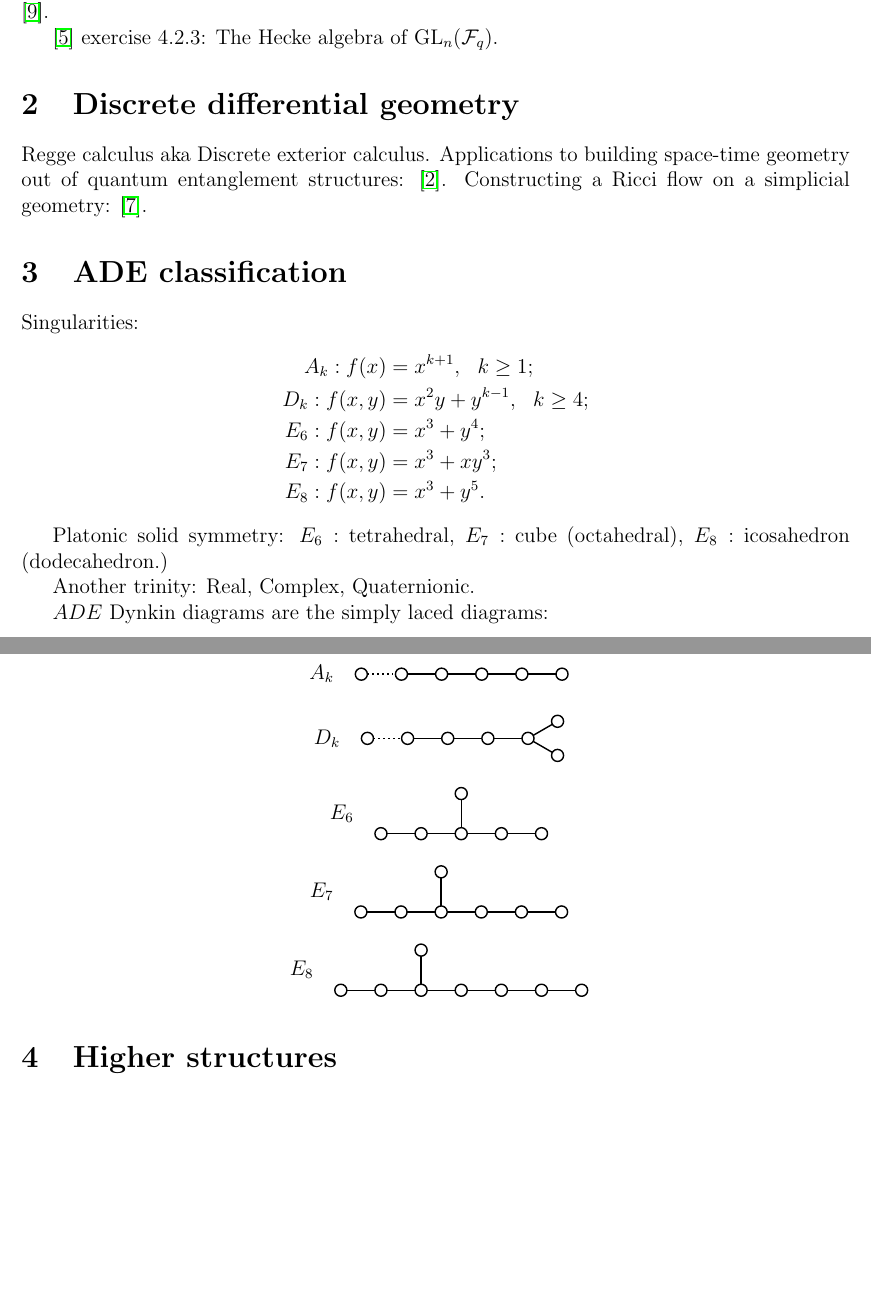
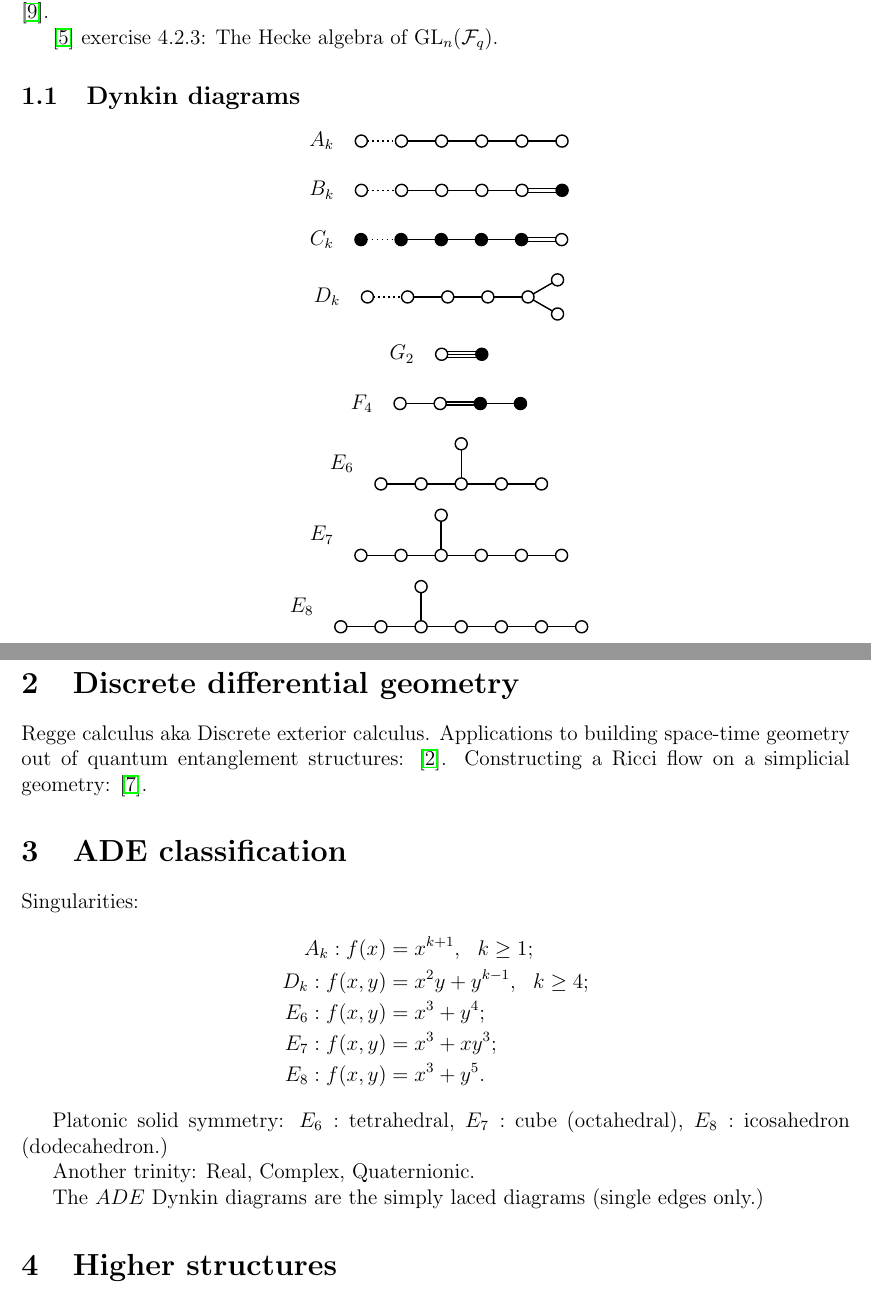
Before and after one commit to punkdit/spectrum2015, a LaTeX document (hecke.tex): two parts of pages 2 and 3 of 5, joined at a grey line, cut so that both start at the same text, the shorter picture padded with empty space. Compiled offline with pdfLaTeX.

Commit message:
commit edits

```diff
--- a/hecke.tex
+++ b/hecke.tex
@@ -202,41 +202,7 @@ exercise 4.2.3: The Hecke algebra of $\GL_n(\Field_q).$
 % http://mathoverflow.net/questions/15438/a-slick-proof-of-the-bruhat-decomposition-for-gl-nk
 %
 
-%%%%%%%%%%%%%%%%%%%%%%%%%%%%%%%%%%%%%%%%%%%%%%%%%%%%%%%%%%%%%%%%%%%%%%%%%%%%%%%
-%
-%%%%%%%%%%%%%%%%%%%%%%%%%%%%%%%%%%%%%%%%%%%%%%%%%%%%%%%%%%%%%%%%%%%%%%%%%%%%%%%
-%
-
-\section{Discrete differential geometry}
-
-Regge calculus aka Discrete exterior calculus.
-Applications to building space-time geometry out of
-quantum entanglement structures: \cite{Cao2016}.
-Constructing a Ricci flow on a simplicial geometry: \cite{Miller2014}.
-
-
-%%%%%%%%%%%%%%%%%%%%%%%%%%%%%%%%%%%%%%%%%%%%%%%%%%%%%%%%%%%%%%%%%%%%%%%%%%%%%%%
-%
-%%%%%%%%%%%%%%%%%%%%%%%%%%%%%%%%%%%%%%%%%%%%%%%%%%%%%%%%%%%%%%%%%%%%%%%%%%%%%%%
-%
-
-\section{ADE classification}
-
-Singularities:
-\begin{align*}
-A_k:f(x)   &= x^{k+1}, \ \ k\ge 1;\\
-D_k:f(x,y) &= x^2y + y^{k-1},\ \  k\ge 4;\\
-E_6:f(x,y) &= x^3 + y^4;\\
-E_7:f(x,y) &= x^3 + xy^3;\\
-E_8:f(x,y) &= x^3 + y^5.
-\end{align*}
-
-Platonic solid symmetry:
-$E_6:$ tetrahedral, $E_7:$ cube (octahedral), $E_8:$ icosahedron (dodecahedron.)
-
-Another trinity: Real, Complex, Quaternionic.
-
-$ADE$ Dynkin diagrams are the simply laced diagrams:
+\subsection{Dynkin diagrams}
 
 \begin{center}
   \begin{tikzpicture}[scale=.4]
@@ -249,33 +215,33 @@ $ADE$ Dynkin diagrams are the simply laced diagrams:
   \end{tikzpicture}
 \end{center}
 
-%\begin{center}
-%  \begin{tikzpicture}[scale=.4]
-%    \draw (-1,0) node[anchor=east]  {$B_k$};
-%    \foreach \x in {0,...,4}
-%    \draw[xshift=\x cm,thick] (\x cm,0) circle (.3cm);
-%    \draw[xshift=5 cm,thick,fill=black] (5 cm, 0) circle (.3 cm);
-%    \draw[dotted,thick] (0.3 cm,0) -- +(1.4 cm,0);
-%    \foreach \y in {1.15,...,3.15}
-%    \draw[xshift=\y cm,thick] (\y cm,0) -- +(1.4 cm,0);
-%    \draw[thick] (8.3 cm, .1 cm) -- +(1.4 cm,0);
-%    \draw[thick] (8.3 cm, -.1 cm) -- +(1.4 cm,0);
-%  \end{tikzpicture}
-%\end{center}
+\begin{center}
+  \begin{tikzpicture}[scale=.4]
+    \draw (-1,0) node[anchor=east]  {$B_k$};
+    \foreach \x in {0,...,4}
+    \draw[xshift=\x cm,thick] (\x cm,0) circle (.3cm);
+    \draw[xshift=5 cm,thick,fill=black] (5 cm, 0) circle (.3 cm);
+    \draw[dotted,thick] (0.3 cm,0) -- +(1.4 cm,0);
+    \foreach \y in {1.15,...,3.15}
+    \draw[xshift=\y cm,thick] (\y cm,0) -- +(1.4 cm,0);
+    \draw[thick] (8.3 cm, .1 cm) -- +(1.4 cm,0);
+    \draw[thick] (8.3 cm, -.1 cm) -- +(1.4 cm,0);
+  \end{tikzpicture}
+\end{center}
 
-%\begin{center}
-%  \begin{tikzpicture}[scale=.4]
-%    \draw (-1,0) node[anchor=east]  {$C_k$};
-%    \foreach \x in {0,...,4}
-%    \draw[xshift=\x cm,thick,fill=black] (\x cm,0) circle (.3cm);
-%    \draw[xshift=5 cm,thick] (5 cm, 0) circle (.3 cm);
-%    \draw[dotted,thick] (0.3 cm,0) -- +(1.4 cm,0);
-%    \foreach \y in {1.15,...,3.15}
-%    \draw[xshift=\y cm,thick] (\y cm,0) -- +(1.4 cm,0);
-%    \draw[thick] (8.3 cm, .1 cm) -- +(1.4 cm,0);
-%    \draw[thick] (8.3 cm, -.1 cm) -- +(1.4 cm,0);
-%  \end{tikzpicture}
-%\end{center}
+\begin{center}
+  \begin{tikzpicture}[scale=.4]
+    \draw (-1,0) node[anchor=east]  {$C_k$};
+    \foreach \x in {0,...,4}
+    \draw[xshift=\x cm,thick,fill=black] (\x cm,0) circle (.3cm);
+    \draw[xshift=5 cm,thick] (5 cm, 0) circle (.3 cm);
+    \draw[dotted,thick] (0.3 cm,0) -- +(1.4 cm,0);
+    \foreach \y in {1.15,...,3.15}
+    \draw[xshift=\y cm,thick] (\y cm,0) -- +(1.4 cm,0);
+    \draw[thick] (8.3 cm, .1 cm) -- +(1.4 cm,0);
+    \draw[thick] (8.3 cm, -.1 cm) -- +(1.4 cm,0);
+  \end{tikzpicture}
+\end{center}
 
 \begin{center}
   \begin{tikzpicture}[scale=.4]
@@ -292,30 +258,30 @@ $ADE$ Dynkin diagrams are the simply laced diagrams:
   \end{tikzpicture}
 \end{center}
 
-%\begin{center}
-%  \begin{tikzpicture}[scale=.4]
-%    \draw (-1,0) node[anchor=east]  {$G_2$};
-%    \draw[thick] (0 ,0) circle (.3 cm);
-%    \draw[thick,fill=black] (2 cm,0) circle (.3 cm);
-%    \draw[thick] (30: 3mm) -- +(1.5 cm, 0);
-%    \draw[thick] (0: 3 mm) -- +(1.4 cm, 0);
-%    \draw[thick] (-30: 3 mm) -- +(1.5 cm, 0);
-%  \end{tikzpicture}
-%\end{center}
+\begin{center}
+  \begin{tikzpicture}[scale=.4]
+    \draw (-1,0) node[anchor=east]  {$G_2$};
+    \draw[thick] (0 ,0) circle (.3 cm);
+    \draw[thick,fill=black] (2 cm,0) circle (.3 cm);
+    \draw[thick] (30: 3mm) -- +(1.5 cm, 0);
+    \draw[thick] (0: 3 mm) -- +(1.4 cm, 0);
+    \draw[thick] (-30: 3 mm) -- +(1.5 cm, 0);
+  \end{tikzpicture}
+\end{center}
 
-%\begin{center}
-%  \begin{tikzpicture}[scale=.4]
-%    \draw (-3,0) node[anchor=east]  {$F_4$};
-%    \draw[thick] (-2 cm ,0) circle (.3 cm);
-%    \draw[thick] (0 ,0) circle (.3 cm);
-%    \draw[thick,fill=black] (2 cm,0) circle (.3 cm);
-%    \draw[thick,fill=black] (4 cm,0) circle (.3 cm);
-%    \draw[thick] (15: 3mm) -- +(1.5 cm, 0);
-%    \draw[xshift=-2 cm,thick] (0: 3 mm) -- +(1.4 cm, 0);
-%    \draw[thick] (-15: 3 mm) -- +(1.5 cm, 0);
-%    \draw[xshift=2 cm,thick] (0: 3 mm) -- +(1.4 cm, 0);
-%  \end{tikzpicture}
-%\end{center}
+\begin{center}
+  \begin{tikzpicture}[scale=.4]
+    \draw (-3,0) node[anchor=east]  {$F_4$};
+    \draw[thick] (-2 cm ,0) circle (.3 cm);
+    \draw[thick] (0 ,0) circle (.3 cm);
+    \draw[thick,fill=black] (2 cm,0) circle (.3 cm);
+    \draw[thick,fill=black] (4 cm,0) circle (.3 cm);
+    \draw[thick] (15: 3mm) -- +(1.5 cm, 0);
+    \draw[xshift=-2 cm,thick] (0: 3 mm) -- +(1.4 cm, 0);
+    \draw[thick] (-15: 3 mm) -- +(1.5 cm, 0);
+    \draw[xshift=2 cm,thick] (0: 3 mm) -- +(1.4 cm, 0);
+  \end{tikzpicture}
+\end{center}
 
 \begin{center}
   \begin{tikzpicture}[scale=.4]
@@ -353,6 +319,46 @@ $ADE$ Dynkin diagrams are the simply laced diagrams:
   \end{tikzpicture}
 \end{center}
 
+
+%%%%%%%%%%%%%%%%%%%%%%%%%%%%%%%%%%%%%%%%%%%%%%%%%%%%%%%%%%%%%%%%%%%%%%%%%%%%%%%
+%
+%%%%%%%%%%%%%%%%%%%%%%%%%%%%%%%%%%%%%%%%%%%%%%%%%%%%%%%%%%%%%%%%%%%%%%%%%%%%%%%
+%
+
+\section{Discrete differential geometry}
+
+Regge calculus aka Discrete exterior calculus.
+Applications to building space-time geometry out of
+quantum entanglement structures: \cite{Cao2016}.
+Constructing a Ricci flow on a simplicial geometry: \cite{Miller2014}.
+
+
+%%%%%%%%%%%%%%%%%%%%%%%%%%%%%%%%%%%%%%%%%%%%%%%%%%%%%%%%%%%%%%%%%%%%%%%%%%%%%%%
+%
+%%%%%%%%%%%%%%%%%%%%%%%%%%%%%%%%%%%%%%%%%%%%%%%%%%%%%%%%%%%%%%%%%%%%%%%%%%%%%%%
+%
+
+\section{ADE classification}
+
+Singularities:
+\begin{align*}
+A_k:f(x)   &= x^{k+1}, \ \ k\ge 1;\\
+D_k:f(x,y) &= x^2y + y^{k-1},\ \  k\ge 4;\\
+E_6:f(x,y) &= x^3 + y^4;\\
+E_7:f(x,y) &= x^3 + xy^3;\\
+E_8:f(x,y) &= x^3 + y^5.
+\end{align*}
+
+Platonic solid symmetry:
+$E_6:$ tetrahedral, $E_7:$ cube (octahedral), $E_8:$ icosahedron (dodecahedron.)
+
+Another trinity: Real, Complex, Quaternionic.
+
+The $ADE$ Dynkin diagrams are the simply laced diagrams (single edges only.)
+
+% http://blogs.ams.org/visualinsight/2016/05/01/involutes-of-a-cubical-parabola/
+
+% https://en.wikipedia.org/wiki/Catastrophe_theory#Elementary_catastrophes
 
 
 
```
